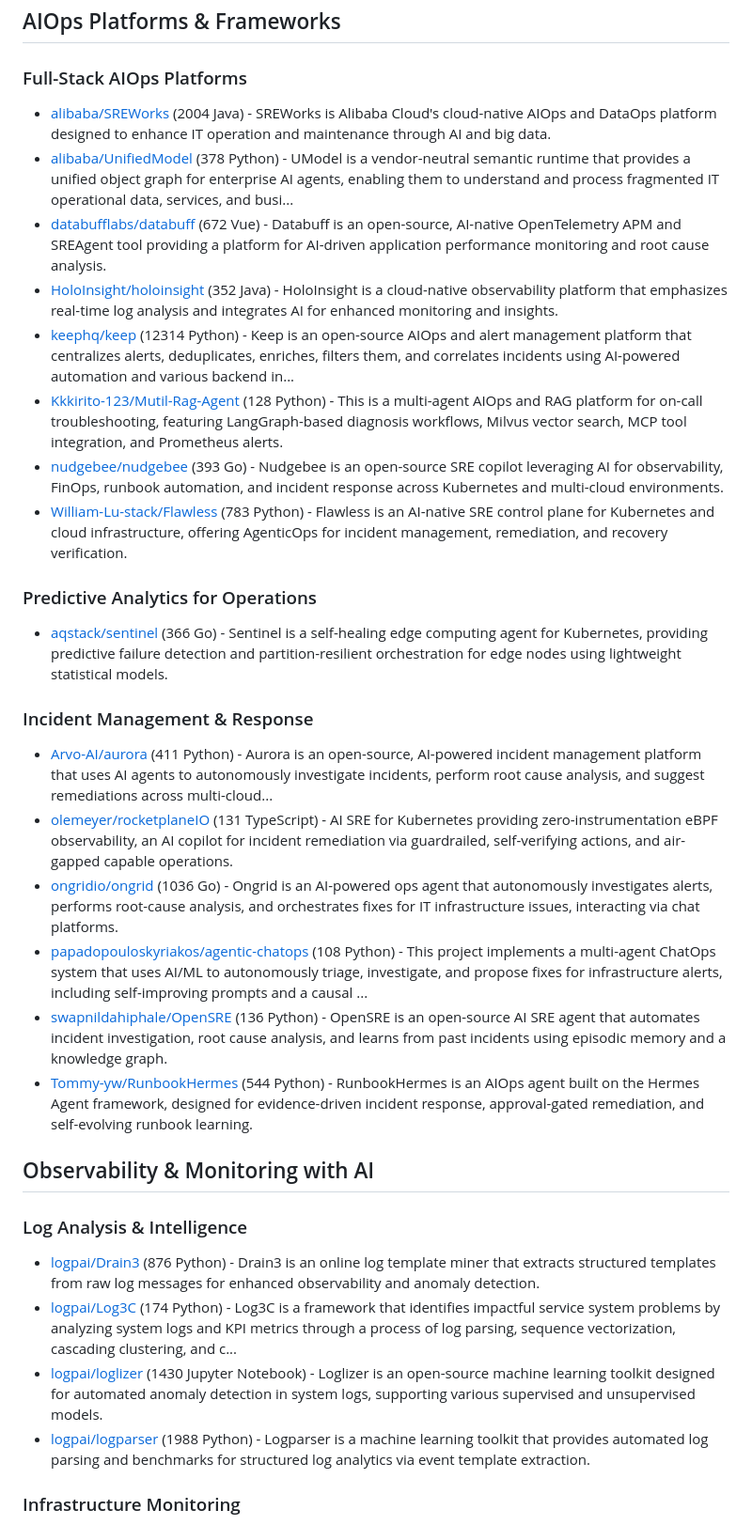
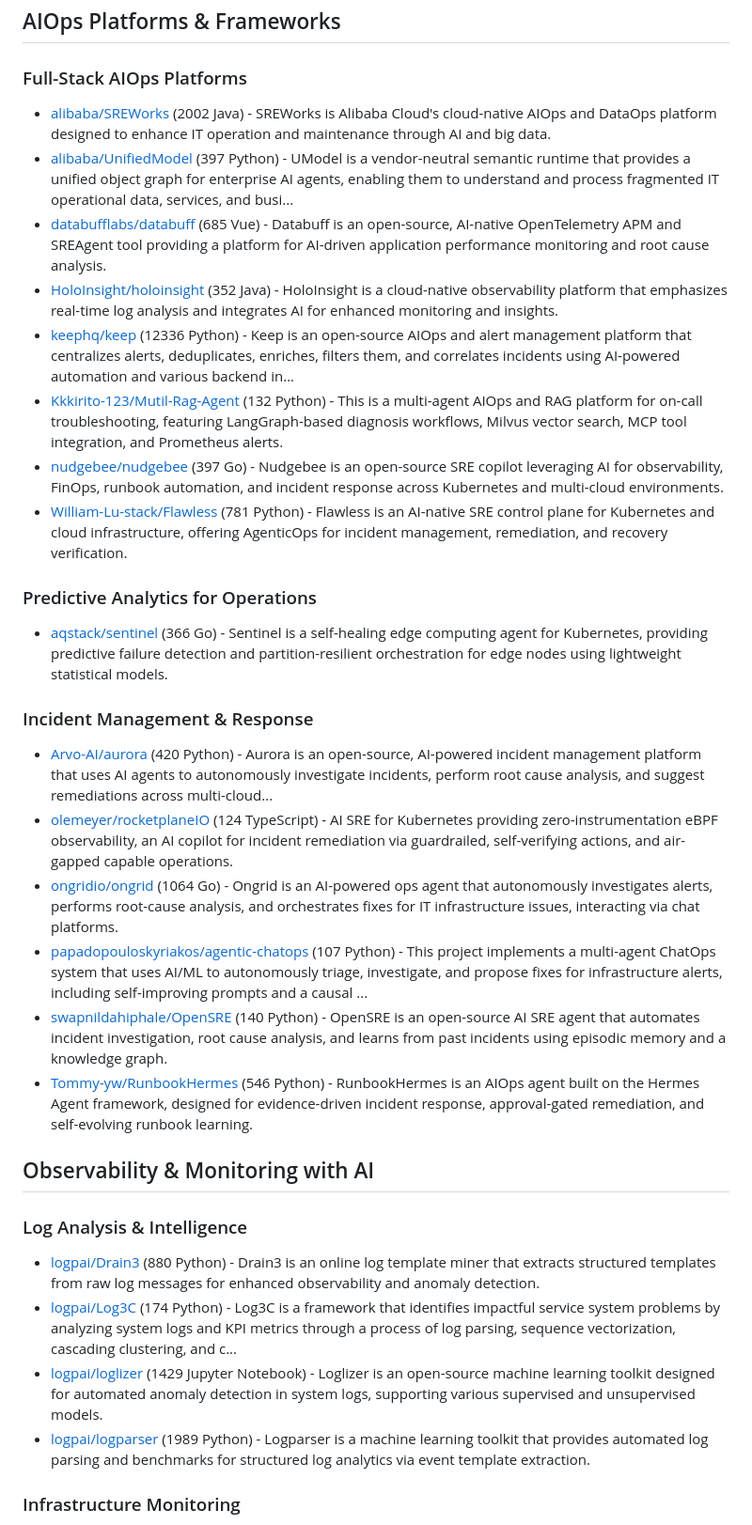
Before and after one commit to korchasa/awesome-ai-for-infra, a Markdown page: README.md, the part around one of its changes. Shown at 94% size. Drawn GitHub-style.

Commit message:
chore: update Awesome AI for Infra

```diff
--- a/README.md
+++ b/README.md
@@ -39,14 +39,14 @@ Table of Contents:
 
 ### Full-Stack AIOps Platforms
 
-- [alibaba/SREWorks](https://github.com/alibaba/SREWorks) (2004 Java) - SREWorks is Alibaba Cloud's cloud-native AIOps and DataOps platform designed to enhance IT operation and maintenance through AI and big data.
-- [alibaba/UnifiedModel](https://github.com/alibaba/UnifiedModel) (378 Python) - UModel is a vendor-neutral semantic runtime that provides a unified object graph for enterprise AI agents, enabling them to understand and process fragmented IT operational data, services, and busi...
-- [databufflabs/databuff](https://github.com/databufflabs/databuff) (672 Vue) - Databuff is an open-source, AI-native OpenTelemetry APM and SREAgent tool providing a platform for AI-driven application performance monitoring and root cause analysis.
+- [alibaba/SREWorks](https://github.com/alibaba/SREWorks) (2002 Java) - SREWorks is Alibaba Cloud's cloud-native AIOps and DataOps platform designed to enhance IT operation and maintenance through AI and big data.
+- [alibaba/UnifiedModel](https://github.com/alibaba/UnifiedModel) (397 Python) - UModel is a vendor-neutral semantic runtime that provides a unified object graph for enterprise AI agents, enabling them to understand and process fragmented IT operational data, services, and busi...
+- [databufflabs/databuff](https://github.com/databufflabs/databuff) (685 Vue) - Databuff is an open-source, AI-native OpenTelemetry APM and SREAgent tool providing a platform for AI-driven application performance monitoring and root cause analysis.
 - [HoloInsight/holoinsight](https://github.com/HoloInsight/holoinsight) (352 Java) - HoloInsight is a cloud-native observability platform that emphasizes real-time log analysis and integrates AI for enhanced monitoring and insights.
-- [keephq/keep](https://github.com/keephq/keep) (12314 Python) - Keep is an open-source AIOps and alert management platform that centralizes alerts, deduplicates, enriches, filters them, and correlates incidents using AI-powered automation and various backend in...
-- [Kkkirito-123/Mutil-Rag-Agent](https://github.com/Kkkirito-123/Mutil-Rag-Agent) (128 Python) - This is a multi-agent AIOps and RAG platform for on-call troubleshooting, featuring LangGraph-based diagnosis workflows, Milvus vector search, MCP tool integration, and Prometheus alerts.
-- [nudgebee/nudgebee](https://github.com/nudgebee/nudgebee) (393 Go) - Nudgebee is an open-source SRE copilot leveraging AI for observability, FinOps, runbook automation, and incident response across Kubernetes and multi-cloud environments.
-- [William-Lu-stack/Flawless](https://github.com/William-Lu-stack/Flawless) (783 Python) - Flawless is an AI-native SRE control plane for Kubernetes and cloud infrastructure, offering AgenticOps for incident management, remediation, and recovery verification.
+- [keephq/keep](https://github.com/keephq/keep) (12336 Python) - Keep is an open-source AIOps and alert management platform that centralizes alerts, deduplicates, enriches, filters them, and correlates incidents using AI-powered automation and various backend in...
+- [Kkkirito-123/Mutil-Rag-Agent](https://github.com/Kkkirito-123/Mutil-Rag-Agent) (132 Python) - This is a multi-agent AIOps and RAG platform for on-call troubleshooting, featuring LangGraph-based diagnosis workflows, Milvus vector search, MCP tool integration, and Prometheus alerts.
+- [nudgebee/nudgebee](https://github.com/nudgebee/nudgebee) (397 Go) - Nudgebee is an open-source SRE copilot leveraging AI for observability, FinOps, runbook automation, and incident response across Kubernetes and multi-cloud environments.
+- [William-Lu-stack/Flawless](https://github.com/William-Lu-stack/Flawless) (781 Python) - Flawless is an AI-native SRE control plane for Kubernetes and cloud infrastructure, offering AgenticOps for incident management, remediation, and recovery verification.
 
 ### Predictive Analytics for Operations
 
@@ -54,21 +54,21 @@ Table of Contents:
 
 ### Incident Management & Response
 
-- [Arvo-AI/aurora](https://github.com/Arvo-AI/aurora) (411 Python) - Aurora is an open-source, AI-powered incident management platform that uses AI agents to autonomously investigate incidents, perform root cause analysis, and suggest remediations across multi-cloud...
-- [olemeyer/rocketplaneIO](https://github.com/olemeyer/rocketplaneIO) (131 TypeScript) - AI SRE for Kubernetes providing zero-instrumentation eBPF observability, an AI copilot for incident remediation via guardrailed, self-verifying actions, and air-gapped capable operations.
-- [ongridio/ongrid](https://github.com/ongridio/ongrid) (1036 Go) - Ongrid is an AI-powered ops agent that autonomously investigates alerts, performs root-cause analysis, and orchestrates fixes for IT infrastructure issues, interacting via chat platforms.
-- [papadopouloskyriakos/agentic-chatops](https://github.com/papadopouloskyriakos/agentic-chatops) (108 Python) - This project implements a multi-agent ChatOps system that uses AI/ML to autonomously triage, investigate, and propose fixes for infrastructure alerts, including self-improving prompts and a causal ...
-- [swapnildahiphale/OpenSRE](https://github.com/swapnildahiphale/OpenSRE) (136 Python) - OpenSRE is an open-source AI SRE agent that automates incident investigation, root cause analysis, and learns from past incidents using episodic memory and a knowledge graph.
-- [Tommy-yw/RunbookHermes](https://github.com/Tommy-yw/RunbookHermes) (544 Python) - RunbookHermes is an AIOps agent built on the Hermes Agent framework, designed for evidence-driven incident response, approval-gated remediation, and self-evolving runbook learning.
+- [Arvo-AI/aurora](https://github.com/Arvo-AI/aurora) (420 Python) - Aurora is an open-source, AI-powered incident management platform that uses AI agents to autonomously investigate incidents, perform root cause analysis, and suggest remediations across multi-cloud...
+- [olemeyer/rocketplaneIO](https://github.com/olemeyer/rocketplaneIO) (124 TypeScript) - AI SRE for Kubernetes providing zero-instrumentation eBPF observability, an AI copilot for incident remediation via guardrailed, self-verifying actions, and air-gapped capable operations.
+- [ongridio/ongrid](https://github.com/ongridio/ongrid) (1064 Go) - Ongrid is an AI-powered ops agent that autonomously investigates alerts, performs root-cause analysis, and orchestrates fixes for IT infrastructure issues, interacting via chat platforms.
+- [papadopouloskyriakos/agentic-chatops](https://github.com/papadopouloskyriakos/agentic-chatops) (107 Python) - This project implements a multi-agent ChatOps system that uses AI/ML to autonomously triage, investigate, and propose fixes for infrastructure alerts, including self-improving prompts and a causal ...
+- [swapnildahiphale/OpenSRE](https://github.com/swapnildahiphale/OpenSRE) (140 Python) - OpenSRE is an open-source AI SRE agent that automates incident investigation, root cause analysis, and learns from past incidents using episodic memory and a knowledge graph.
+- [Tommy-yw/RunbookHermes](https://github.com/Tommy-yw/RunbookHermes) (546 Python) - RunbookHermes is an AIOps agent built on the Hermes Agent framework, designed for evidence-driven incident response, approval-gated remediation, and self-evolving runbook learning.
 
 ## Observability & Monitoring with AI
 
 ### Log Analysis & Intelligence
 
-- [logpai/Drain3](https://github.com/logpai/Drain3) (876 Python) - Drain3 is an online log template miner that extracts structured templates from raw log messages for enhanced observability and anomaly detection.
+- [logpai/Drain3](https://github.com/logpai/Drain3) (880 Python) - Drain3 is an online log template miner that extracts structured templates from raw log messages for enhanced observability and anomaly detection.
 - [logpai/Log3C](https://github.com/logpai/Log3C) (174 Python) - Log3C is a framework that identifies impactful service system problems by analyzing system logs and KPI metrics through a process of log parsing, sequence vectorization, cascading clustering, and c...
-- [logpai/loglizer](https://github.com/logpai/loglizer) (1430 Jupyter Notebook) - Loglizer is an open-source machine learning toolkit designed for automated anomaly detection in system logs, supporting various supervised and unsupervised models.
-- [logpai/logparser](https://github.com/logpai/logparser) (1988 Python) - Logparser is a machine learning toolkit that provides automated log parsing and benchmarks for structured log analytics via event template extraction.
+- [logpai/loglizer](https://github.com/logpai/loglizer) (1429 Jupyter Notebook) - Loglizer is an open-source machine learning toolkit designed for automated anomaly detection in system logs, supporting various supervised and unsupervised models.
+- [logpai/logparser](https://github.com/logpai/logparser) (1989 Python) - Logparser is a machine learning toolkit that provides automated log parsing and benchmarks for structured log analytics via event template extraction.
 
 ### Infrastructure Monitoring
 
```
Also changed, not shown: other parts of README.md (+25 -25 lines).
